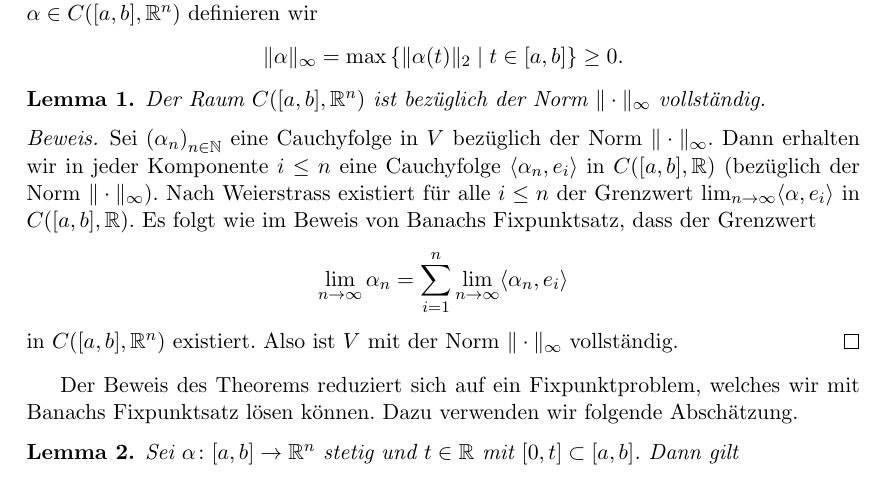
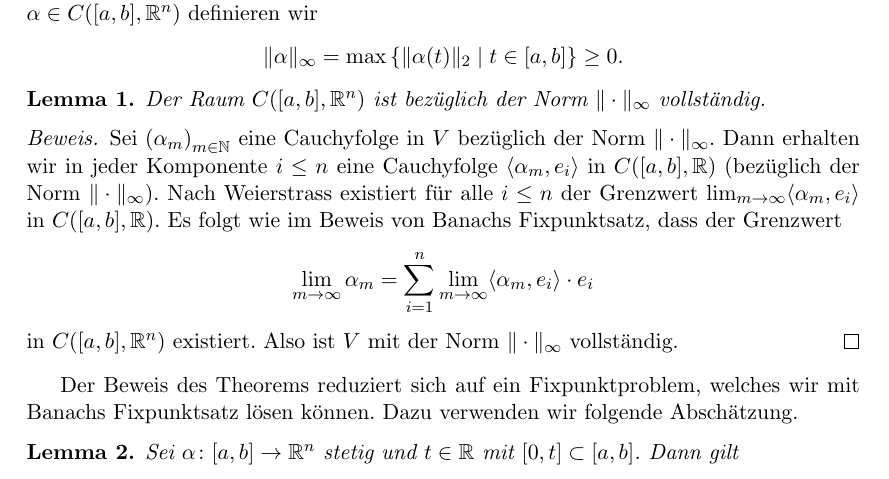
Before and after one commit to raw-bacon/ana2-notes, a LaTeX document (chapter1/chapter1.tex): part of page 21 of 27, cut so that both start at the same text. Compiled offline with pdfLaTeX.

Commit message:
david's corrections

```diff
--- a/chapter1/chapter1.tex
+++ b/chapter1/chapter1.tex
@@ -1601,23 +1601,23 @@ Für eine Funktion $\alpha \in C([a, b], \mathbb{R}^n)$ definieren wir
 \end{lemma}
 
 \begin{proof}
-  Sei ${(\alpha_{n})}_{n \in \mathbb{N}}$
+  Sei ${(\alpha_{m})}_{m \in \mathbb{N}}$
   eine Cauchyfolge in $V$ bezüglich der Norm
   $\Vert \cdot \Vert_{\infty}$.
   Dann erhalten wir in jeder Komponente $i \leq n$
-  eine Cauchyfolge $\langle \alpha_n, e_i \rangle$
+  eine Cauchyfolge $\langle \alpha_m, e_i \rangle$
   in $C([a, b], \mathbb{R})$ (bezüglich der Norm
   $\Vert \cdot \Vert_{\infty}$).
   Nach Weierstrass existiert für alle $i \leq n$
   der Grenzwert
-  $\lim_{n \to \infty} \langle \alpha, e_i \rangle$
+  $\lim_{m \to \infty} \langle \alpha_m, e_i \rangle$
   in $C([a, b], \mathbb{R})$.
   Es folgt
   wie im Beweis von Banachs Fixpunktsatz, dass der Grenzwert
   \[
-    \lim_{n \to \infty} \alpha_n
-    = \sum_{i=1}^{n} \lim_{n \to \infty}
-    \langle \alpha_n, e_i \rangle
+    \lim_{m \to \infty} \alpha_m
+    = \sum_{i=1}^{n} \lim_{m \to \infty}
+    \langle \alpha_m, e_i \rangle \cdot e_i
   \]
   in $C([a, b], \mathbb{R}^n)$ existiert.
   Also ist $V$ mit der Norm $\Vert \cdot \Vert_\infty$ vollständig.
```
Also changed, not shown: main.pdf.
